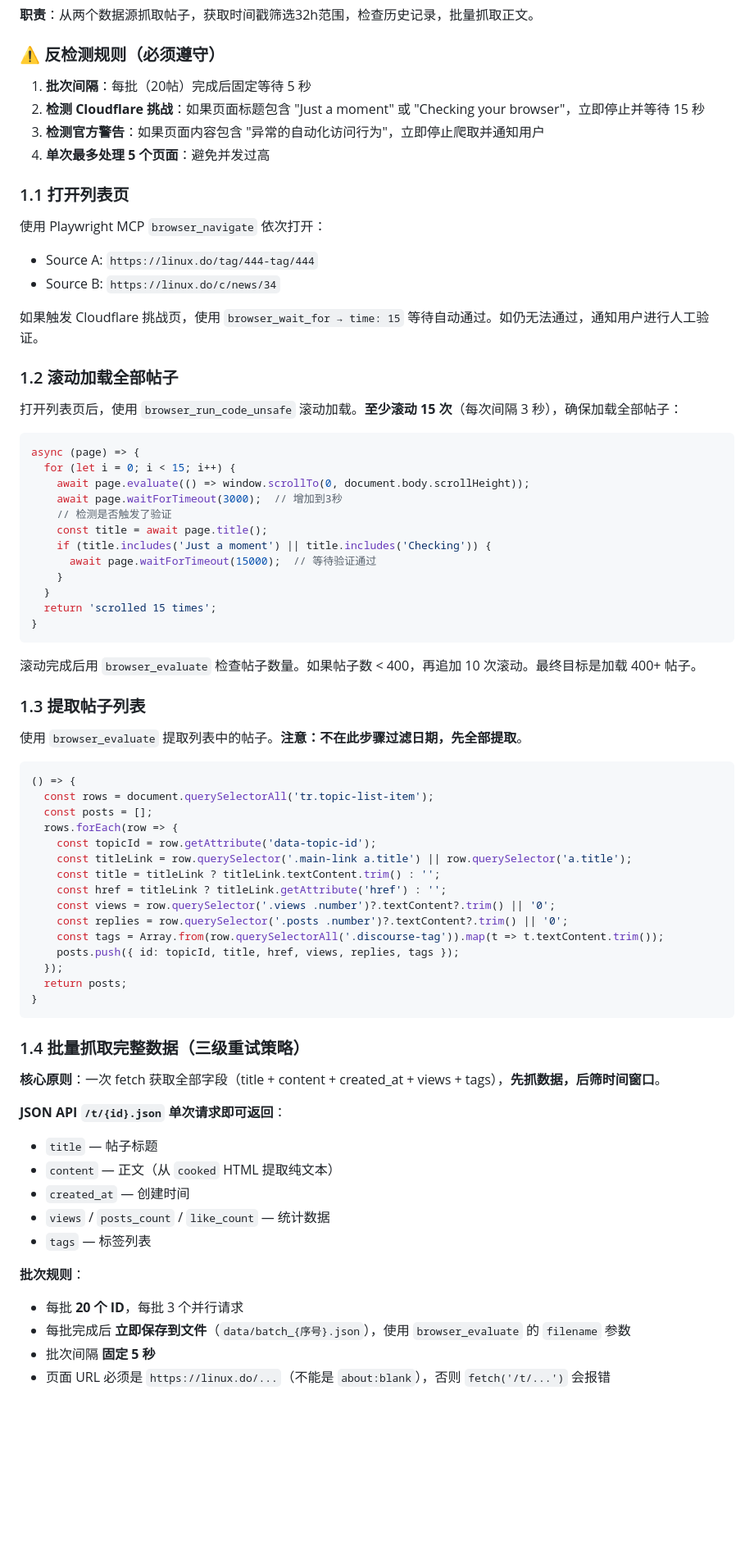
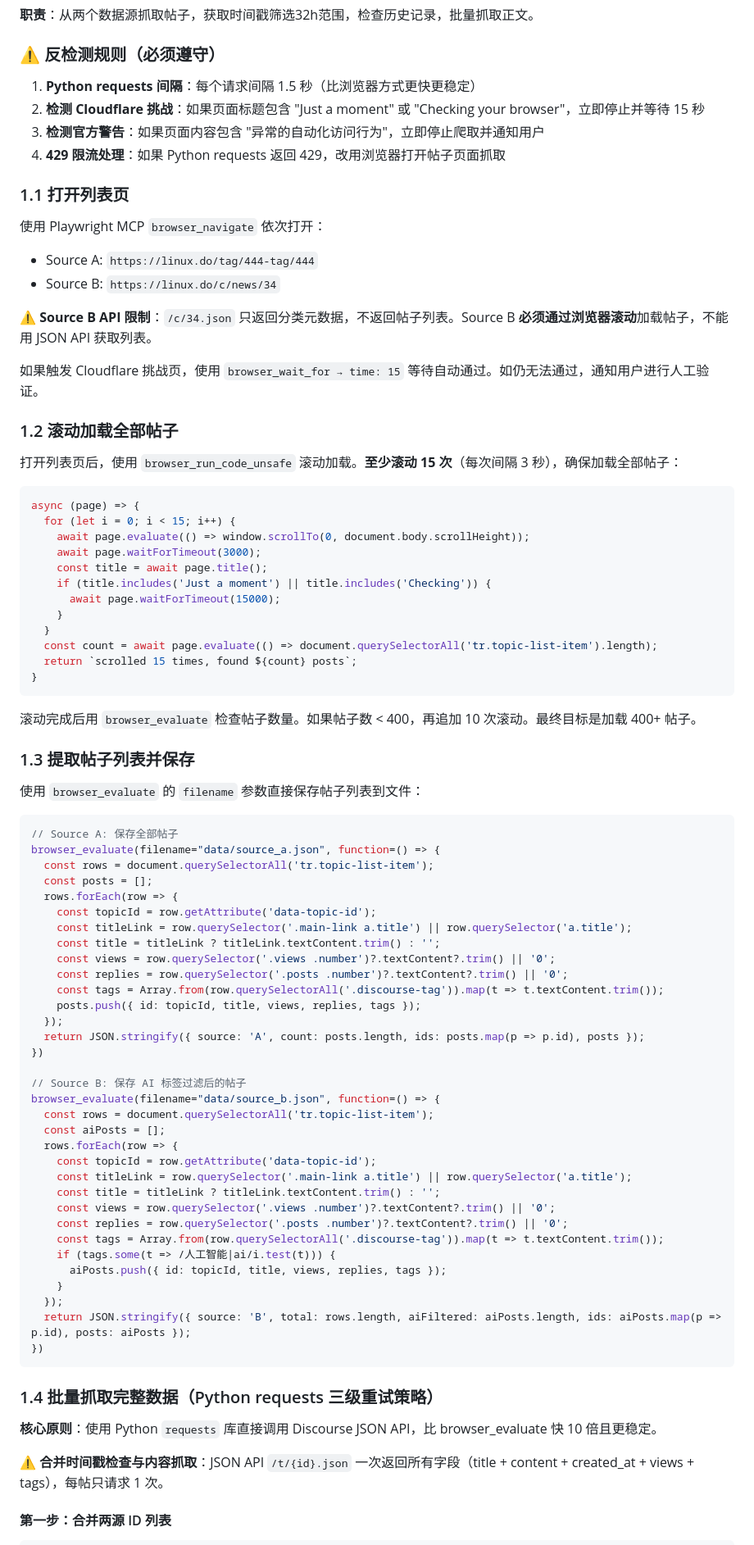
Before and after one commit to IVANLEE99/learn-claude-code, a Markdown page: skills/linuxdo-daily/SKILL.md, the part around one of its changes. Shown at 82% size. Rendered like a GitHub page; blank space fills up the shorter version.

````diff
--- a/skills/linuxdo-daily/SKILL.md
+++ b/skills/linuxdo-daily/SKILL.md
@@ -377,16 +377,18 @@ posts = sorted(all_posts.values(), key=lambda x: int(x['id']), reverse=True)
 
 ### ⚠️ 反检测规则（必须遵守）
 
-1. **批次间隔**：每批（20帖）完成后固定等待 5 秒
+1. **Python requests 间隔**：每个请求间隔 1.5 秒（比浏览器方式更快更稳定）
 2. **检测 Cloudflare 挑战**：如果页面标题包含 "Just a moment" 或 "Checking your browser"，立即停止并等待 15 秒
 3. **检测官方警告**：如果页面内容包含 "异常的自动化访问行为"，立即停止爬取并通知用户
-4. **单次最多处理 5 个页面**：避免并发过高
+4. **429 限流处理**：如果 Python requests 返回 429，改用浏览器打开帖子页面抓取
 
 ### 1.1 打开列表页
 
 使用 Playwright MCP `browser_navigate` 依次打开：
 - Source A: `https://linux.do/tag/444-tag/444`
 - Source B: `https://linux.do/c/news/34`
+
+**⚠️ Source B API 限制**：`/c/34.json` 只返回分类元数据，不返回帖子列表。Source B **必须通过浏览器滚动**加载帖子，不能用 JSON API 获取列表。
 
 如果触发 Cloudflare 挑战页，使用 `browser_wait_for → time: 15` 等待自动通过。如仍无法通过，通知用户进行人工验证。
 
@@ -398,55 +400,64 @@ posts = sorted(all_posts.values(), key=lambda x: int(x['id']), reverse=True)
 async (page) => {
   for (let i = 0; i < 15; i++) {
     await page.evaluate(() => window.scrollTo(0, document.body.scrollHeight));
-    await page.waitForTimeout(3000);  // 增加到3秒
-    // 检测是否触发了验证
+    await page.waitForTimeout(3000);
     const title = await page.title();
     if (title.includes('Just a moment') || title.includes('Checking')) {
-      await page.waitForTimeout(15000);  // 等待验证通过
+      await page.waitForTimeout(15000);
     }
   }
-  return 'scrolled 15 times';
+  const count = await page.evaluate(() => document.querySelectorAll('tr.topic-list-item').length);
+  return `scrolled 15 times, found ${count} posts`;
 }
 ```
 
 滚动完成后用 `browser_evaluate` 检查帖子数量。如果帖子数 < 400，再追加 10 次滚动。最终目标是加载 400+ 帖子。
 
-### 1.3 提取帖子列表
+### 1.3 提取帖子列表并保存
 
-使用 `browser_evaluate` 提取列表中的帖子。**注意：不在此步骤过滤日期，先全部提取**。
+使用 `browser_evaluate` 的 `filename` 参数直接保存帖子列表到文件：
 
 ```js
-() => {
+// Source A: 保存全部帖子
+browser_evaluate(filename="data/source_a.json", function=() => {
   const rows = document.querySelectorAll('tr.topic-list-item');
   const posts = [];
   rows.forEach(row => {
     const topicId = row.getAttribute('data-topic-id');
     const titleLink = row.querySelector('.main-link a.title') || row.querySelector('a.title');
     const title = titleLink ? titleLink.textContent.trim() : '';
-    const href = titleLink ? titleLink.getAttribute('href') : '';
     const views = row.querySelector('.views .number')?.textContent?.trim() || '0';
     const replies = row.querySelector('.posts .number')?.textContent?.trim() || '0';
     const tags = Array.from(row.querySelectorAll('.discourse-tag')).map(t => t.textContent.trim());
-    posts.push({ id: topicId, title, href, views, replies, tags });
+    posts.push({ id: topicId, title, views, replies, tags });
   });
-  return posts;
-}
+  return JSON.stringify({ source: 'A', count: posts.length, ids: posts.map(p => p.id), posts });
+})
+
+// Source B: 保存 AI 标签过滤后的帖子
+browser_evaluate(filename="data/source_b.json", function=() => {
+  const rows = document.querySelectorAll('tr.topic-list-item');
+  const aiPosts = [];
+  rows.forEach(row => {
+    const topicId = row.getAttribute('data-topic-id');
+    const titleLink = row.querySelector('.main-link a.title') || row.querySelector('a.title');
+    const title = titleLink ? titleLink.textContent.trim() : '';
+    const views = row.querySelector('.views .number')?.textContent?.trim() || '0';
+    const replies = row.querySelector('.posts .number')?.textContent?.trim() || '0';
+    const tags = Array.from(row.querySelectorAll('.discourse-tag')).map(t => t.textContent.trim());
+    if (tags.some(t => /人工智能|ai/i.test(t))) {
+      aiPosts.push({ id: topicId, title, views, replies, tags });
+    }
+  });
+  return JSON.stringify({ source: 'B', total: rows.length, aiFiltered: aiPosts.length, ids: aiPosts.map(p => p.id), posts: aiPosts });
+})
 ```
 
-### 1.4 批量抓取完整数据（三级重试策略）
+### 1.4 批量抓取完整数据（Python requests 三级重试策略）
 
-**核心原则**：一次 fetch 获取全部字段（title + content + created_at + views + tags），**先抓数据，后筛时间窗口**。
+**核心原则**：使用 Python `requests` 库直接调用 Discourse JSON API，比 browser_evaluate 快 10 倍且更稳定。
 
-**JSON API `/t/{id}.json` 单次请求即可返回**：
-- `title` — 帖子标题
-- `content` — 正文（从 `cooked` HTML 提取纯文本）
-- `created_at` — 创建时间
-- `views` / `posts_count` / `like_count` — 统计数据
-- `tags` — 标签列表
+**⚠️ 合并时间戳检查与内容抓取**：JSON API `/t/{id}.json` 一次返回所有字段（title + content + created_at + views + tags），每帖只请求 1 次。
 
-**批次规则**：
-- 每批 **20 个 ID**，每批 3 个并行请求
-- 每批完成后 **立即保存到文件**（`data/batch_{序号}.json`），使用 `browser_evaluate` 的 `filename` 参数
-- 批次间隔 **固定 5 秒**
-- 页面 URL 必须是 `https://linux.do/...`（不能是 `about:blank`），否则 `fetch('/t/...')` 会报错
+#### 第一步：合并两源 ID 列表
 
````
Also changed, not shown: other parts of skills/linuxdo-daily/SKILL.md (+169 -79 lines).
